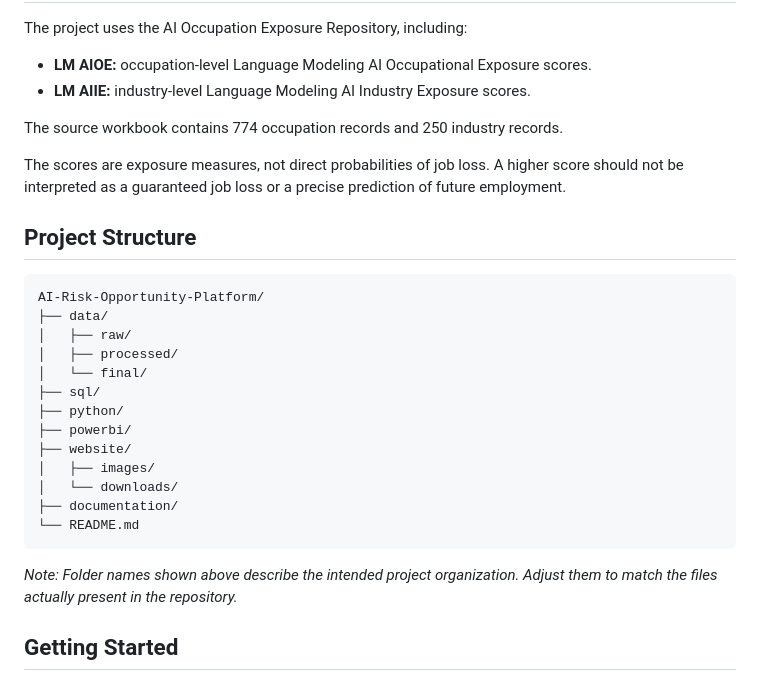
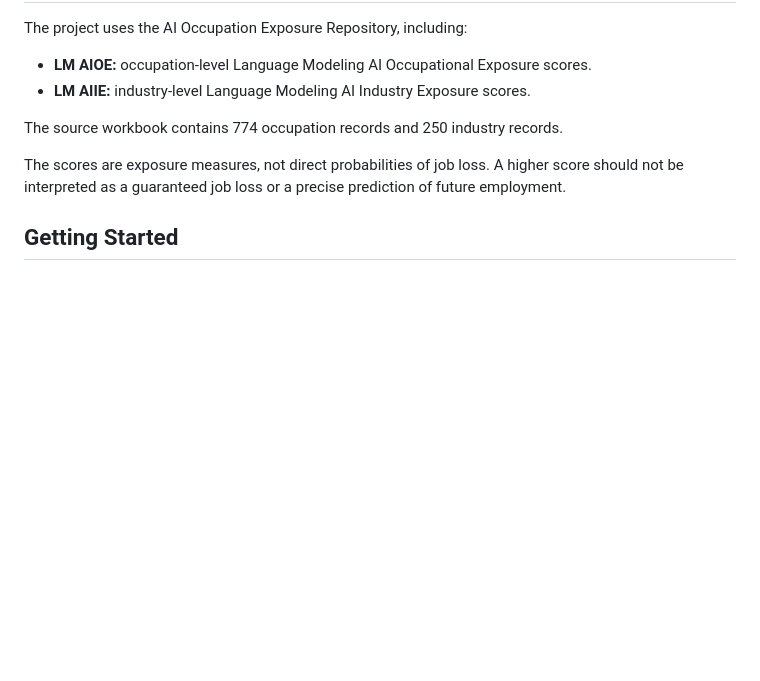
Before and after one commit to singuharshitha333/AI-Risk-Opportunity-Platform, a Markdown page: README.md, the part around the change. Rendered like a GitHub page; blank space fills up the shorter version.

````diff
--- a/README.md
+++ b/README.md
@@ -57,27 +57,6 @@ The source workbook contains 774 occupation records and 250 industry records.
 
 The scores are exposure measures, not direct probabilities of job loss. A higher score should not be interpreted as a guaranteed job loss or a precise prediction of future employment.
 
-## Project Structure
-
-```text
-AI-Risk-Opportunity-Platform/
-├── data/
-│   ├── raw/
-│   ├── processed/
-│   └── final/
-├── sql/
-├── python/
-├── powerbi/
-├── website/
-│   ├── images/
-│   └── downloads/
-├── documentation/
-└── README.md
-```
-
-*Note: Folder names shown above describe the intended project organization. Adjust them to match the files actually present in the repository.*
-
-
 ## Getting Started
 
 1. Clone or download this repository.
````
